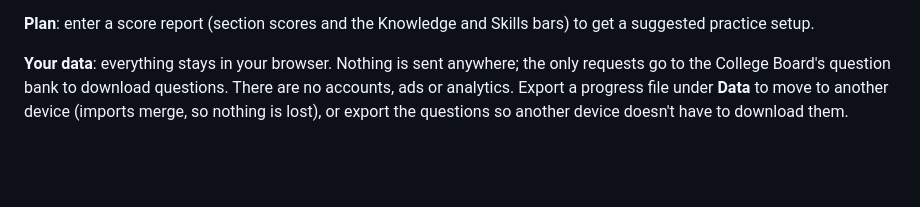
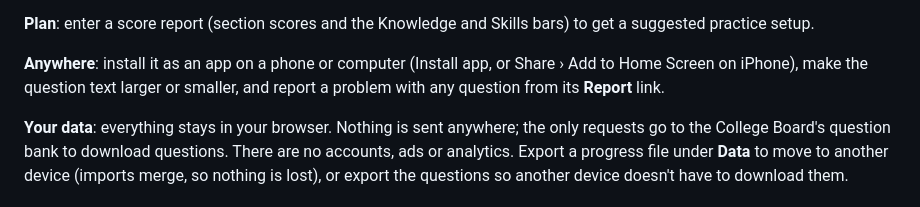
Before and after one commit to bengreff/sat-practice, a Markdown page: README.md, the part around the change. Rendered like a GitHub page; blank space fills up the shorter version.

```diff
--- a/README.md
+++ b/README.md
@@ -52,6 +52,9 @@ Bluebook format. It runs in your browser, phone included, with no account.
   those fresh.
 
 **Plan**: enter a score report (section scores and the Knowledge and Skills bars) to get a suggested practice setup.
+
+**Anywhere**: install it as an app on a phone or computer (Install app, or Share › Add to Home Screen on iPhone), make the
+question text larger or smaller, and report a problem with any question from its **Report** link.
 
 **Your data**: everything stays in your browser. Nothing is sent anywhere; the only requests go to the College
 Board's question bank to download questions. There are no accounts, ads or analytics. Export a progress file under
```
Also changed, not shown: icons/apple-touch-icon.png (added), icons/icon-192.png (added), icons/icon-512.png (added), icons/icon-maskable-512.png (added), 15 other files.
